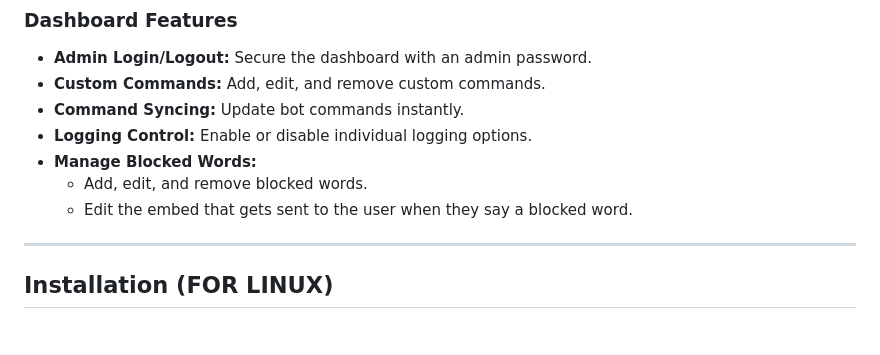
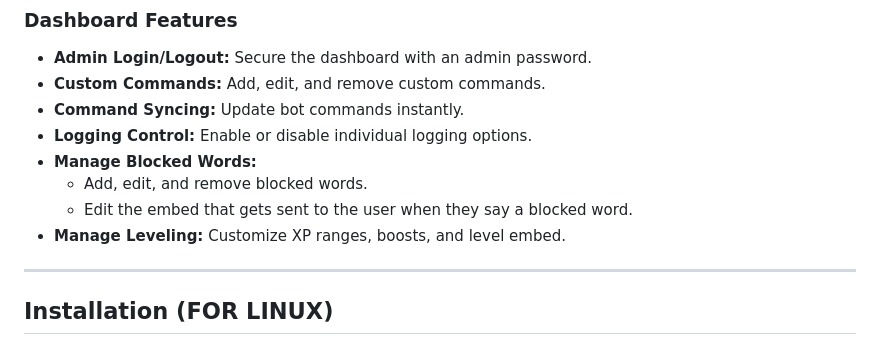
Before and after one commit to RuleKeeper-Bot/RuleKeeper-Bot, a Markdown page: README.md, the part around the change. GitHub-like rendering.

```diff
--- a/README.md
+++ b/README.md
@@ -28,6 +28,7 @@ A powerful Discord bot with a sleek dashboard for managing rules, custom command
 - **Manage Blocked Words:**
   - Add, edit, and remove blocked words.
   - Edit the embed that gets sent to the user when they say a blocked word.
+- **Manage Leveling:** Customize XP ranges, boosts, and level embed.
 
 ---
 
```
